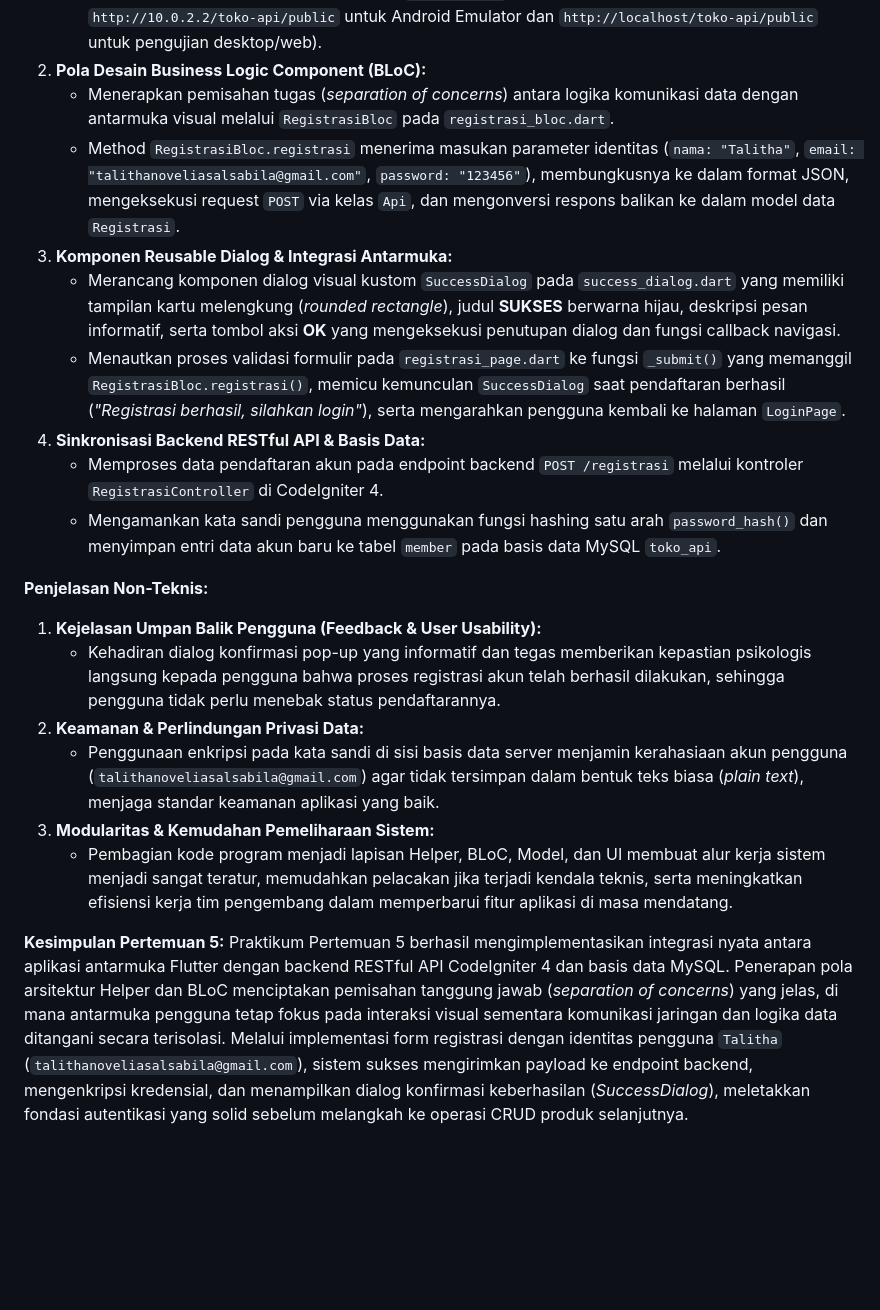
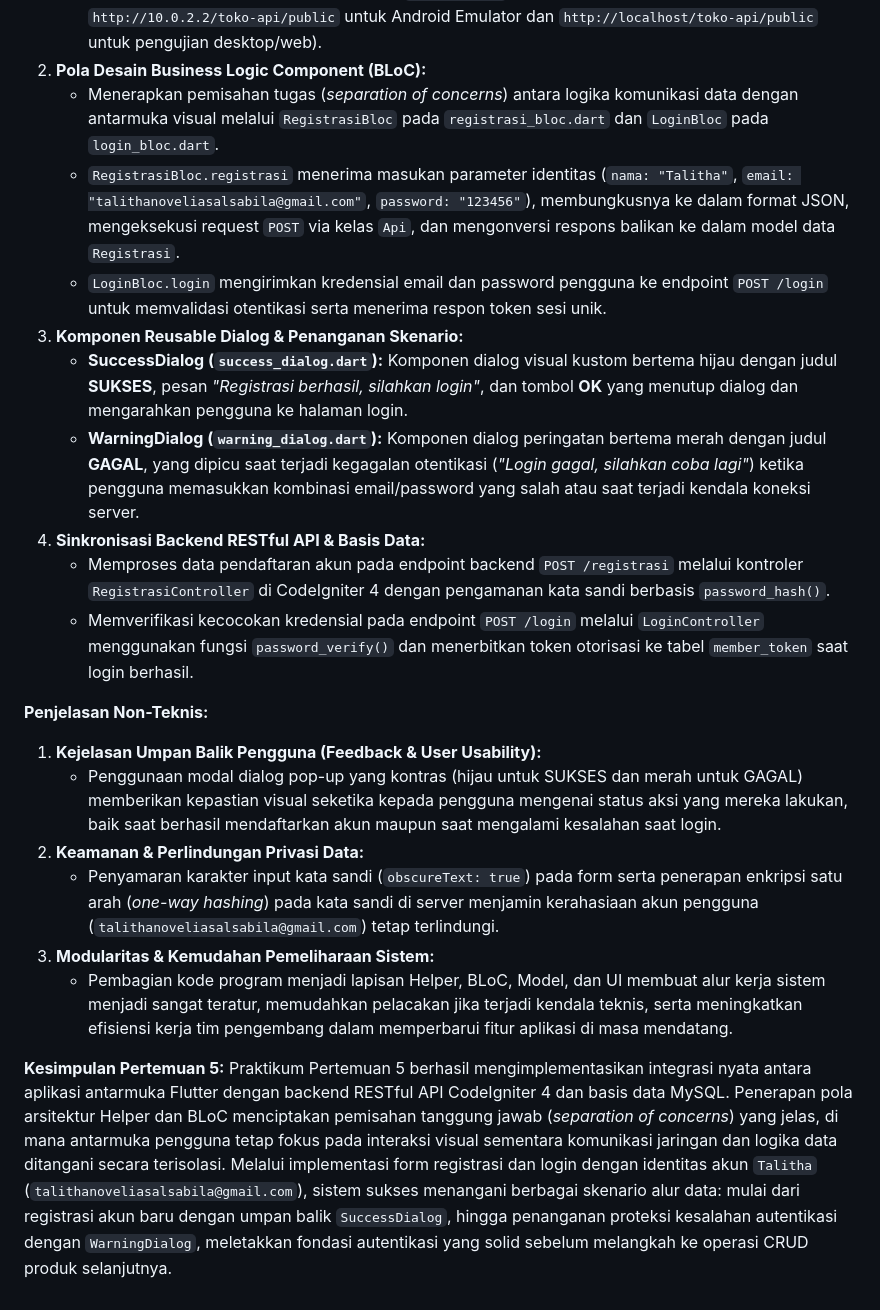
Before and after one commit to Talitha-Novelia/H1D024122-Praktikum-Mobile-Flutter, a Markdown page: README.md, the part around one of its changes. Rendered like a GitHub page; blank space fills up the shorter version.

```diff
--- a/README.md
+++ b/README.md
@@ -162,22 +162,23 @@ Praktikum Modul 4 mengenai Operasi CRUD dengan API CodeIgniter 4 Bagian 1 berhas
    - Membangun wrapper HTTP terpusat pada `api.dart` yang otomatis menyematkan header `Authorization: Bearer <token>` dan mem-parsing kode status respons server (200, 400, 401, 403, 422, 500).
    - Mengatur sentralisasi URL endpoint pada `api_url.dart` yang adaptif lintas platform (menggunakan `http://10.0.2.2/toko-api/public` untuk Android Emulator dan `http://localhost/toko-api/public` untuk pengujian desktop/web).
 2. **Pola Desain Business Logic Component (BLoC):**
-   - Menerapkan pemisahan tugas (*separation of concerns*) antara logika komunikasi data dengan antarmuka visual melalui `RegistrasiBloc` pada `registrasi_bloc.dart`.
-   - Method `RegistrasiBloc.registrasi` menerima masukan parameter identitas (`nama: "Talitha"`, `email: "talithanoveliasalsabila@gmail.com"`, `password: "123456"`), membungkusnya ke dalam format JSON, mengeksekusi request `POST` via kelas `Api`, dan mengonversi respons balikan ke dalam model data `Registrasi`.
-3. **Komponen Reusable Dialog & Integrasi Antarmuka:**
-   - Merancang komponen dialog visual kustom `SuccessDialog` pada `success_dialog.dart` yang memiliki tampilan kartu melengkung (*rounded rectangle*), judul **SUKSES** berwarna hijau, deskripsi pesan informatif, serta tombol aksi **OK** yang mengeksekusi penutupan dialog dan fungsi callback navigasi.
-   - Menautkan proses validasi formulir pada `registrasi_page.dart` ke fungsi `_submit()` yang memanggil `RegistrasiBloc.registrasi()`, memicu kemunculan `SuccessDialog` saat pendaftaran berhasil (*"Registrasi berhasil, silahkan login"*), serta mengarahkan pengguna kembali ke halaman `LoginPage`.
+   - Menerapkan pemisahan tugas (*separation of concerns*) antara logika komunikasi data dengan antarmuka visual melalui `RegistrasiBloc` pada `registrasi_bloc.dart` dan `LoginBloc` pada `login_bloc.dart`.
+   - `RegistrasiBloc.registrasi` menerima masukan parameter identitas (`nama: "Talitha"`, `email: "talithanoveliasalsabila@gmail.com"`, `password: "123456"`), membungkusnya ke dalam format JSON, mengeksekusi request `POST` via kelas `Api`, dan mengonversi respons balikan ke dalam model data `Registrasi`.
+   - `LoginBloc.login` mengirimkan kredensial email dan password pengguna ke endpoint `POST /login` untuk memvalidasi otentikasi serta menerima respon token sesi unik.
+3. **Komponen Reusable Dialog & Penanganan Skenario:**
+   - **SuccessDialog (`success_dialog.dart`):** Komponen dialog visual kustom bertema hijau dengan judul **SUKSES**, pesan *"Registrasi berhasil, silahkan login"*, dan tombol **OK** yang menutup dialog dan mengarahkan pengguna ke halaman login.
+   - **WarningDialog (`warning_dialog.dart`):** Komponen dialog peringatan bertema merah dengan judul **GAGAL**, yang dipicu saat terjadi kegagalan otentikasi (*"Login gagal, silahkan coba lagi"*) ketika pengguna memasukkan kombinasi email/password yang salah atau saat terjadi kendala koneksi server.
 4. **Sinkronisasi Backend RESTful API & Basis Data:**
-   - Memproses data pendaftaran akun pada endpoint backend `POST /registrasi` melalui kontroler `RegistrasiController` di CodeIgniter 4.
-   - Mengamankan kata sandi pengguna menggunakan fungsi hashing satu arah `password_hash()` dan menyimpan entri data akun baru ke tabel `member` pada basis data MySQL `toko_api`.
+   - Memproses data pendaftaran akun pada endpoint backend `POST /registrasi` melalui kontroler `RegistrasiController` di CodeIgniter 4 dengan pengamanan kata sandi berbasis `password_hash()`.
+   - Memverifikasi kecocokan kredensial pada endpoint `POST /login` melalui `LoginController` menggunakan fungsi `password_verify()` dan menerbitkan token otorisasi ke tabel `member_token` saat login berhasil.
 
 **Penjelasan Non-Teknis:**
 1. **Kejelasan Umpan Balik Pengguna (Feedback & User Usability):**
-   - Kehadiran dialog konfirmasi pop-up yang informatif dan tegas memberikan kepastian psikologis langsung kepada pengguna bahwa proses registrasi akun telah berhasil dilakukan, sehingga pengguna tidak perlu menebak status pendaftarannya.
+   - Penggunaan modal dialog pop-up yang kontras (hijau untuk SUKSES dan merah untuk GAGAL) memberikan kepastian visual seketika kepada pengguna mengenai status aksi yang mereka lakukan, baik saat berhasil mendaftarkan akun maupun saat mengalami kesalahan saat login.
 2. **Keamanan & Perlindungan Privasi Data:**
-   - Penggunaan enkripsi pada kata sandi di sisi basis data server menjamin kerahasiaan akun pengguna (`talithanoveliasalsabila@gmail.com`) agar tidak tersimpan dalam bentuk teks biasa (*plain text*), menjaga standar keamanan aplikasi yang baik.
+   - Penyamaran karakter input kata sandi (`obscureText: true`) pada form serta penerapan enkripsi satu arah (*one-way hashing*) pada kata sandi di server menjamin kerahasiaan akun pengguna (`talithanoveliasalsabila@gmail.com`) tetap terlindungi.
 3. **Modularitas & Kemudahan Pemeliharaan Sistem:**
    - Pembagian kode program menjadi lapisan Helper, BLoC, Model, dan UI membuat alur kerja sistem menjadi sangat teratur, memudahkan pelacakan jika terjadi kendala teknis, serta meningkatkan efisiensi kerja tim pengembang dalam memperbarui fitur aplikasi di masa mendatang.
 
 **Kesimpulan Pertemuan 5:**
-Praktikum Pertemuan 5 berhasil mengimplementasikan integrasi nyata antara aplikasi antarmuka Flutter dengan backend RESTful API CodeIgniter 4 dan basis data MySQL. Penerapan pola arsitektur Helper dan BLoC menciptakan pemisahan tanggung jawab (*separation of concerns*) yang jelas, di mana antarmuka pengguna tetap fokus pada interaksi visual sementara komunikasi jaringan dan logika data ditangani secara terisolasi. Melalui implementasi form registrasi dengan identitas pengguna `Talitha` (`talithanoveliasalsabila@gmail.com`), sistem sukses mengirimkan payload ke endpoint backend, mengenkripsi kredensial, dan menampilkan dialog konfirmasi keberhasilan (*SuccessDialog*), meletakkan fondasi autentikasi yang solid sebelum melangkah ke operasi CRUD produk selanjutnya.
+Praktikum Pertemuan 5 berhasil mengimplementasikan integrasi nyata antara aplikasi antarmuka Flutter dengan backend RESTful API CodeIgniter 4 dan basis data MySQL. Penerapan pola arsitektur Helper dan BLoC menciptakan pemisahan tanggung jawab (*separation of concerns*) yang jelas, di mana antarmuka pengguna tetap fokus pada interaksi visual sementara komunikasi jaringan dan logika data ditangani secara terisolasi. Melalui implementasi form registrasi dan login dengan identitas akun `Talitha` (`talithanoveliasalsabila@gmail.com`), sistem sukses menangani berbagai skenario alur data: mulai dari registrasi akun baru dengan umpan balik `SuccessDialog`, hingga penanganan proteksi kesalahan autentikasi dengan `WarningDialog`, meletakkan fondasi autentikasi yang solid sebelum melangkah ke operasi CRUD produk selanjutnya.
```
Also changed, not shown: other parts of README.md (+4 -4 lines), assets/pertemuan5/login_gagal.png (added).
